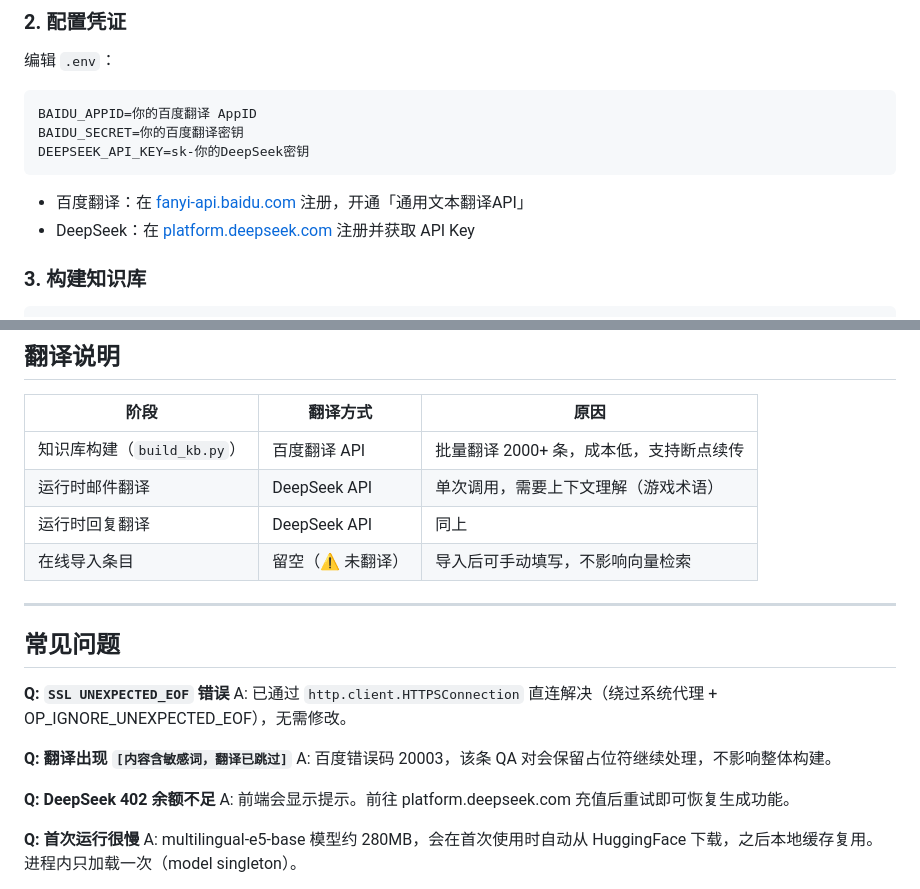
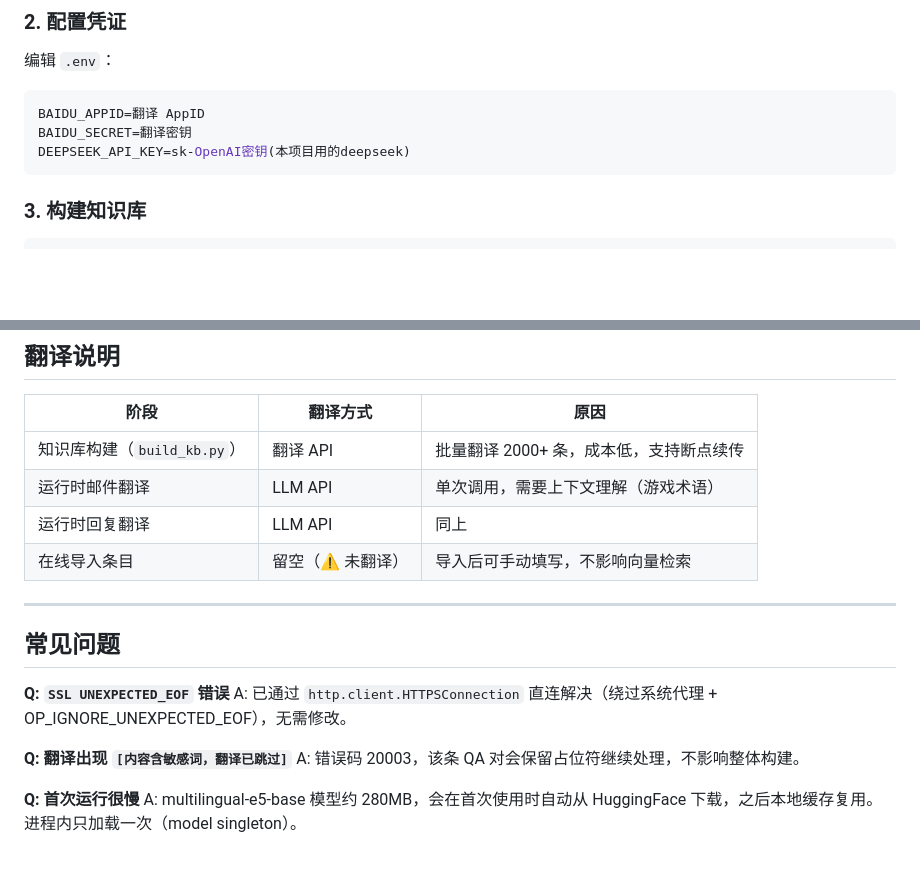
Before and after one commit to soo808/FatgooseGymAiEmailService, a Markdown page: README.md, 2 parts joined by grey strips. Drawn GitHub-style; blank space fills up the shorter version.

Commit message:
Revise API keys and translation explanations
Updated API keys and translation methods in README.

````diff
--- a/README.md
+++ b/README.md
@@ -89,13 +89,10 @@ pip install -r requirements.txt
 编辑 `.env`：
 
 ```env
-BAIDU_APPID=你的百度翻译 AppID
-BAIDU_SECRET=你的百度翻译密钥
-DEEPSEEK_API_KEY=sk-你的DeepSeek密钥
+BAIDU_APPID=翻译 AppID
+BAIDU_SECRET=翻译密钥
+DEEPSEEK_API_KEY=sk-OpenAI密钥(本项目用的deepseek)
 ```
-
-- 百度翻译：在 [fanyi-api.baidu.com](https://fanyi-api.baidu.com) 注册，开通「通用文本翻译API」
-- DeepSeek：在 [platform.deepseek.com](https://platform.deepseek.com) 注册并获取 API Key
 
 ### 3. 构建知识库
 
@@ -192,9 +189,9 @@ uvicorn app.main:app --reload --app-dir D:/agenticRAG
 
 | 阶段 | 翻译方式 | 原因 |
 |------|---------|------|
-| 知识库构建（`build_kb.py`） | 百度翻译 API | 批量翻译 2000+ 条，成本低，支持断点续传 |
-| 运行时邮件翻译 | DeepSeek API | 单次调用，需要上下文理解（游戏术语） |
-| 运行时回复翻译 | DeepSeek API | 同上 |
+| 知识库构建（`build_kb.py`） | 翻译 API | 批量翻译 2000+ 条，成本低，支持断点续传 |
+| 运行时邮件翻译 | LLM API | 单次调用，需要上下文理解（游戏术语） |
+| 运行时回复翻译 | LLM API | 同上 |
 | 在线导入条目 | 留空（⚠️ 未翻译） | 导入后可手动填写，不影响向量检索 |
 
 ---
@@ -205,10 +202,7 @@ uvicorn app.main:app --reload --app-dir D:/agenticRAG
 A: 已通过 `http.client.HTTPSConnection` 直连解决（绕过系统代理 + OP_IGNORE_UNEXPECTED_EOF），无需修改。
 
 **Q: 翻译出现 `[内容含敏感词，翻译已跳过]`**
-A: 百度错误码 20003，该条 QA 对会保留占位符继续处理，不影响整体构建。
-
-**Q: DeepSeek 402 余额不足**
-A: 前端会显示提示。前往 platform.deepseek.com 充值后重试即可恢复生成功能。
+A: 错误码 20003，该条 QA 对会保留占位符继续处理，不影响整体构建。
 
 **Q: 首次运行很慢**
 A: multilingual-e5-base 模型约 280MB，会在首次使用时自动从 HuggingFace 下载，之后本地缓存复用。进程内只加载一次（model singleton）。
````
